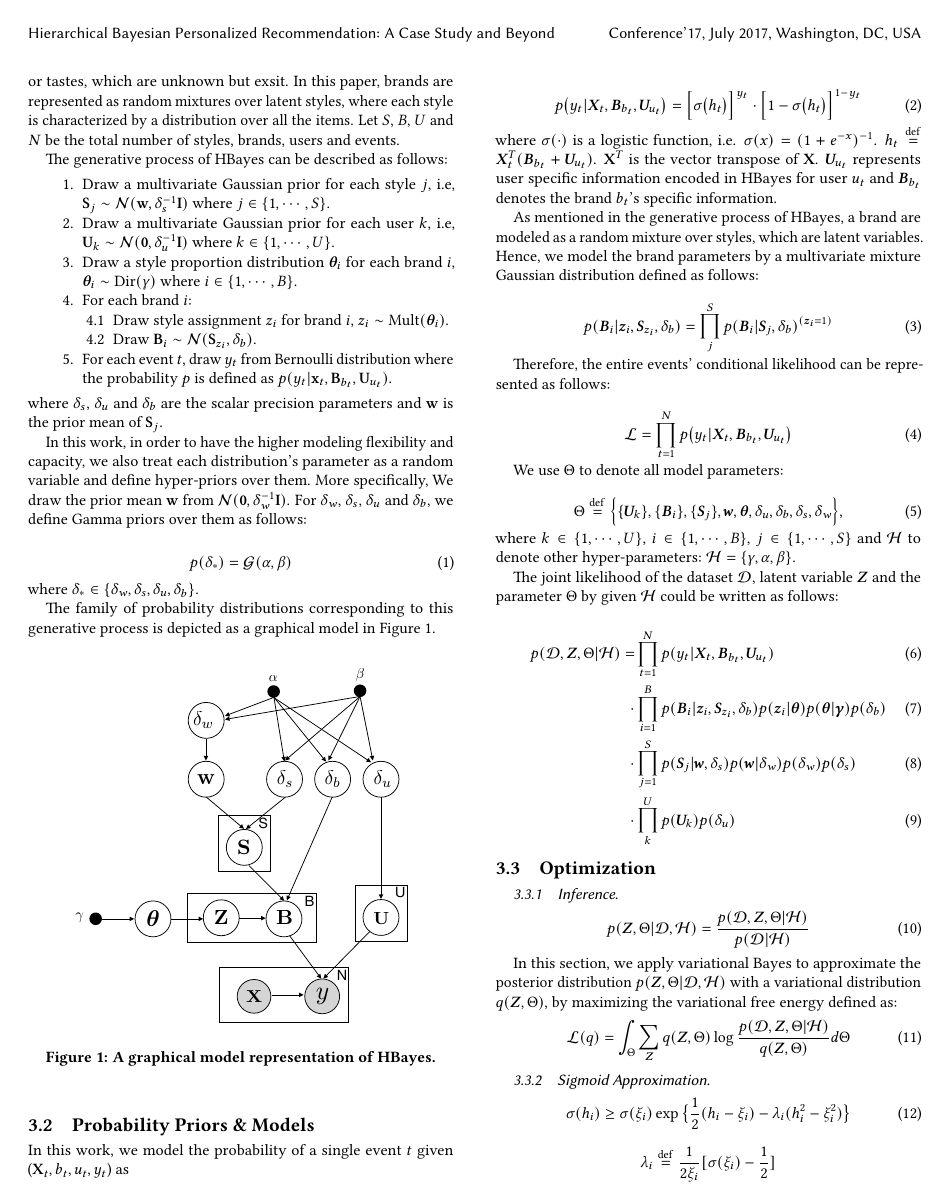
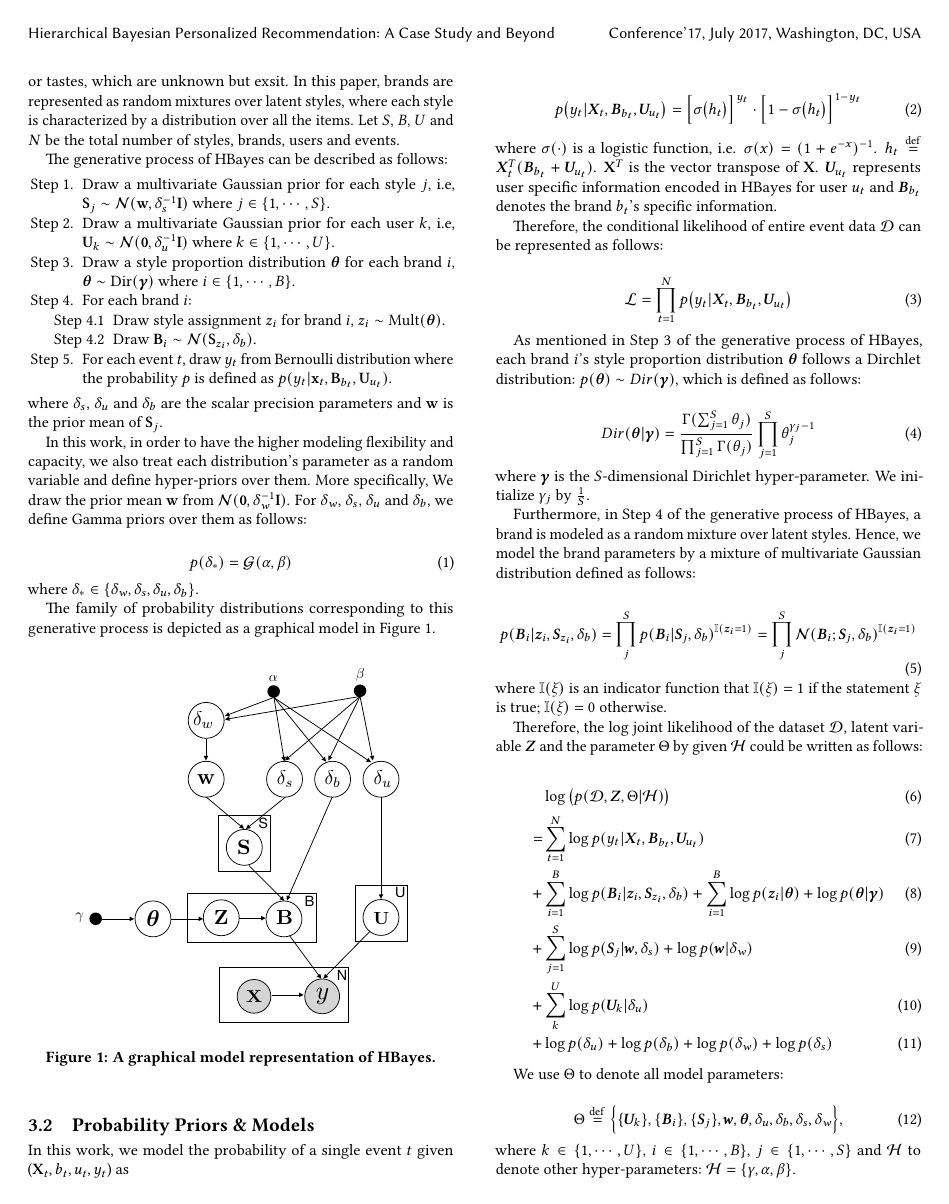
Before and after one commit to xzx111/hierarchical_bayesian, a LaTeX paper (writings/recsys2018.tex, which reads writings/method.tex): page 3 of 7. Compiled offline with pdfLaTeX.

Commit message:
methodology part 3

```diff
--- a/writings/method.tex
+++ b/writings/method.tex
@@ -13,19 +13,19 @@ Furthermore, we expand the hierarchy by a hidden factor, i.e., ``style''. Produc
 The generative process of HBayes can be described as follows:
 
 \begin{enumerate}
-\item[1.] Draw a multivariate Gaussian prior for each style $j$, i.e, $\mathbf{S}_j \sim \mathcal{N}(\mathbf{w}, \delta_s^{-1}\mathbf{I})$ where $j \in \{1, \cdots, S\}$.
+\item[Step 1.] Draw a multivariate Gaussian prior for each style $j$, i.e, $\mathbf{S}_j \sim \mathcal{N}(\mathbf{w}, \delta_s^{-1}\mathbf{I})$ where $j \in \{1, \cdots, S\}$.
 
-\item[2.] Draw a multivariate Gaussian prior for each user $k$, i.e, $\mathbf{U}_k \sim \mathcal{N}(\mathbf{0}, \delta_u^{-1}\mathbf{I})$ where $k \in \{1, \cdots, U\}$.
+\item[Step 2.] Draw a multivariate Gaussian prior for each user $k$, i.e, $\mathbf{U}_k \sim \mathcal{N}(\mathbf{0}, \delta_u^{-1}\mathbf{I})$ where $k \in \{1, \cdots, U\}$.
 
-\item[3.] Draw a style proportion distribution $\boldsymbol{\theta}_i$ for each brand $i$, $\boldsymbol{\theta}_i \sim \mbox{Dir}(\gamma)$  where $i \in \{1, \cdots, B\}$.
+\item[Step 3.] Draw a style proportion distribution $\boldsymbol{\theta}$ for each brand $i$, $\boldsymbol{\theta} \sim \mbox{Dir}(\boldsymbol{\gamma})$  where $i \in \{1, \cdots, B\}$.
 
-\item[4.] For each brand $i$:
+\item[Step 4.] For each brand $i$:
 	\begin{enumerate}
-		\item[4.1] Draw style assignment $z_{i}$ for brand $i$, $z_{i} \sim \mbox{Mult}(\boldsymbol{\theta}_i)$.
-		\item[4.2] Draw $\mathbf{B}_i \sim \mathcal{N}(\mathbf{S}_{z_i}, \delta_b)$.
+		\item[Step 4.1] Draw style assignment $z_{i}$ for brand $i$, $z_{i} \sim \mbox{Mult}(\boldsymbol{\theta})$.
+		\item[Step 4.2] Draw $\mathbf{B}_i \sim \mathcal{N}(\mathbf{S}_{z_i}, \delta_b)$.
 	\end{enumerate}
 
-\item[5.] For each event $t$, draw $y_t$ from Bernoulli distribution where the probability $p$ is defined as $p(y_t|\mathbf{x}_t, \mathbf{B}_{b_t}, \mathbf{U}_{u_t})$.
+\item[Step 5.] For each event $t$, draw $y_t$ from Bernoulli distribution where the probability $p$ is defined as $p(y_t|\mathbf{x}_t, \mathbf{B}_{b_t}, \mathbf{U}_{u_t})$.
 \end{enumerate}
 
 \noindent where $\delta_s$, $\delta_u$ and $\delta_b$ are the scalar precision parameters and $\mathbf{w}$ is the prior mean of $\mathbf{S}_j$.
@@ -56,18 +56,39 @@ p\big(y_t|\bm{X}_t,\bm{B}_{b_t},\bm{U}_{u_t} \big)= \Big[\sigma\big(h_t\big)\Big
 
 \noindent where $\sigma(\cdot)$ is a logistic function, i.e. $\sigma(x)=(1+e^{-x})^{-1}$. $h_{t}\overset{\mathrm{def}}=\bm{X}_t^T(\bm{B}_{b_t}+\bm{U}_{u_t})$. $\mathbf{X}^T$ is the vector transpose of $\mathbf{X}$. $\bm{U}_{u_t}$ represents user specific information encoded in HBayes for user $u_t$ and $\bm{B}_{b_t}$ denotes the brand $b_t$'s specific information.
 
-As mentioned in the generative process of HBayes, a brand are modeled as a random mixture over styles, which are latent variables. Hence, we model the brand parameters by a multivariate mixture Gaussian distribution defined as follows:
-
-\begin{equation}
-p(\bm{B}_i|\bm{z}_i,\bm{S}_{z_i},\delta_b) = \prod_{j}^S p(\bm{B}_i|\bm{S}_j,\delta_b)^{(\bm{z}_i=1)}
-\end{equation}
-
-
-Therefore, the entire events' conditional likelihood can be represented as follows:
+Therefore, the conditional likelihood of entire event data $\mathcal{D}$ can be represented as follows:
 
 \begin{equation}
 \mathcal{L} = \prod_{t=1}^N p\big(y_t|\bm{X}_t,\bm{B}_{b_t},\bm{U}_{u_t} \big)
 \end{equation}
+
+As mentioned in Step 3 of the generative process of HBayes, each brand $i$'s style proportion distribution $\boldsymbol{\theta}$ follows a Dirchlet distribution: $p(\boldsymbol{\theta}) \sim Dir(\boldsymbol{\gamma})$, which is defined as follows:
+
+\begin{equation}
+Dir(\bm{\theta}|\bm{\gamma})=\frac{\Gamma(\sum_{j=1}^{S}\theta_j)}{\prod_{j=1}^{S}\Gamma(\theta_j)}\prod_{j=1}^S \theta_j^{\gamma_j-1}
+\end{equation}
+
+\noindent where $\bm{\gamma}$ is the $S$-dimensional Dirichlet hyper-parameter. We initialize $\gamma_j$ by $\frac{1}{S}$.
+
+Furthermore, in Step 4 of the generative process of HBayes, a brand is modeled as a random mixture over latent styles. Hence, we model the brand parameters by a mixture of multivariate Gaussian distribution defined as follows:
+
+\begin{equation}
+p(\bm{B}_i|\bm{z}_i,\bm{S}_{z_i},\delta_b) = \prod_{j}^S p(\bm{B}_i|\bm{S}_j,\delta_b)^{\mathbb{I}(\bm{z}_i=1)} = \prod_{j}^S \mathcal{N}(\bm{B}_i; \bm{S}_j,\delta_b) ^{\mathbb{I}(\bm{z}_i=1)}
+\end{equation}
+
+\noindent where $\mathbb{I}(\xi)$ is an indicator function that $\mathbb{I}(\xi)=1$ if the statement $\xi$ is true; $\mathbb{I}(\xi)=0$ otherwise.
+
+Therefore, the log joint likelihood of the dataset $\mathcal{D}$, latent variable $\bm{Z}$ and the parameter $\Theta$ by given $\mathcal{H}$ could be written as follows:
+
+\begin{align}
+ & \log \big( p(\mathcal{D},\bm{Z},\Theta|\mathcal{H}) \big) \\
+= & \sum_{t=1}^N \log p(y_t|\bm{X}_t,\bm{B}_{b_t},\bm{U}_{u_t})  \\
++ &  \sum_{i=1}^B \log p(\bm{B}_i|\bm{z}_i,\bm{S}_{z_i},\delta_b) + \sum_{i=1}^B \log p(\bm{z}_{i}|\bm{\theta}) + \log p(\bm{\theta}|\bm{\gamma})  \\
++ & \sum_{j=1}^S \log p(\bm{S}_j|\bm{w},\delta_s) + \log p(\bm{w}|\delta_w)  \\
++ & \sum_{k}^U \log p(\bm{U}_k|\delta_u)   \\
++ & \log p(\delta_u) + \log p(\delta_b) + \log p(\delta_w) + \log p(\delta_s)
+\label{joint_p}
+\end{align}
 
 We use $\Theta$ to denote all model parameters:
 
@@ -76,21 +97,6 @@ We use $\Theta$ to denote all model parameters:
 \end{equation}
 
 \noindent where $k \in \{1, \cdots, U\}$, $i \in \{1, \cdots, B\}$, $j \in \{1, \cdots, S\}$ and $\mathcal{H}$ to denote other hyper-parameters: $\mathcal{H} = \{\gamma, \alpha,\beta\}$.
-
-
-The joint likelihood of the dataset $\mathcal{D}$, latent variable $\bm{Z}$ and the parameter $\Theta$ by given $\mathcal{H}$ could be written as follows:
-
-\begin{align}
-  p(\mathcal{D},\bm{Z},\Theta|\mathcal{H})= & \prod_{t=1}^N p(y_t|\bm{X}_t,\bm{B}_{b_t},\bm{U}_{u_t})  \\
-  \cdot &  \prod_{i=1}^B p(\bm{B}_i|\bm{z}_i,\bm{S}_{z_i},\delta_b) p(\bm{z}_{i}|\bm{\theta}) p(\bm{\theta}|\bm{\gamma}) p(\delta_b) \\
-  \cdot & \prod_{j=1}^S p(\bm{S}_j|\bm{w},\delta_s) p(\bm{w}|\delta_w)p(\delta_w) p(\delta_s) \\
-   \cdot & \prod_{k}^U p(\bm{U}_k) p(\delta_u)
-\label{joint_p}
-\end{align}
-
-
-
-
 
 
 \subsection{Optimization}
```
Also changed, not shown: writings/recsys2018.pdf.
